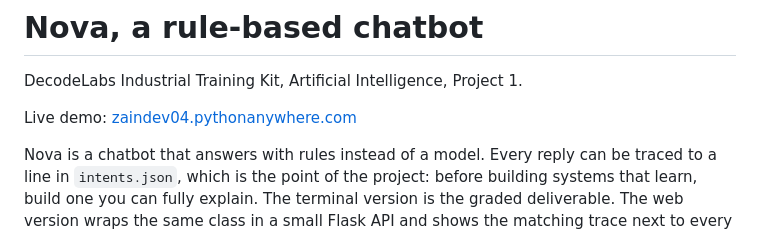
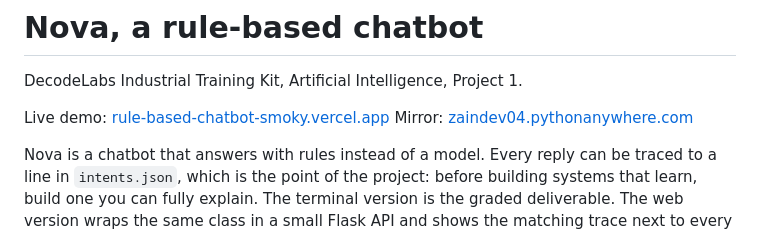
Before and after one commit to ZainDev04/Rule-based-chatbot, a Markdown page: README.md, the part around the change. Drawn GitHub-style.

Commit message:
Point the README at the Vercel deployment

```diff
--- a/README.md
+++ b/README.md
@@ -2,7 +2,8 @@
 
 DecodeLabs Industrial Training Kit, Artificial Intelligence, Project 1.
 
-Live demo: [zaindev04.pythonanywhere.com](https://zaindev04.pythonanywhere.com)
+Live demo: [rule-based-chatbot-smoky.vercel.app](https://rule-based-chatbot-smoky.vercel.app)
+Mirror: [zaindev04.pythonanywhere.com](https://zaindev04.pythonanywhere.com)
 
 Nova is a chatbot that answers with rules instead of a model. Every reply can be traced to a line in `intents.json`, which is the point of the project: before building systems that learn, build one you can fully explain. The terminal version is the graded deliverable. The web version wraps the same class in a small Flask API and shows the matching trace next to every reply.
 
```
